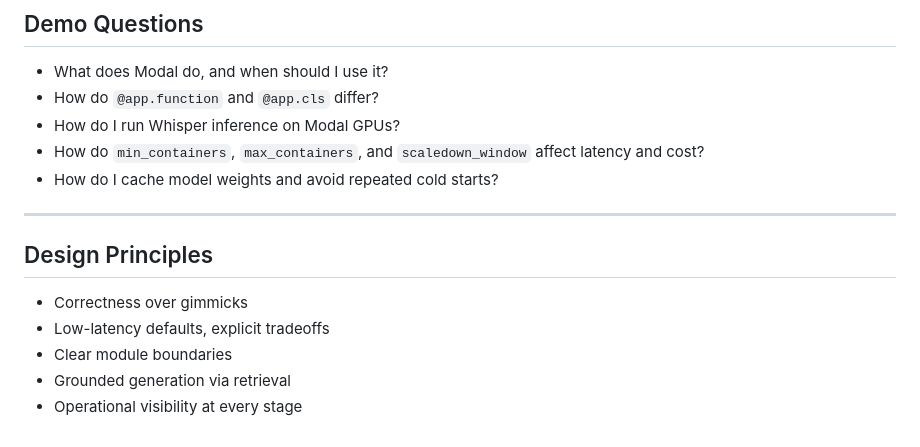
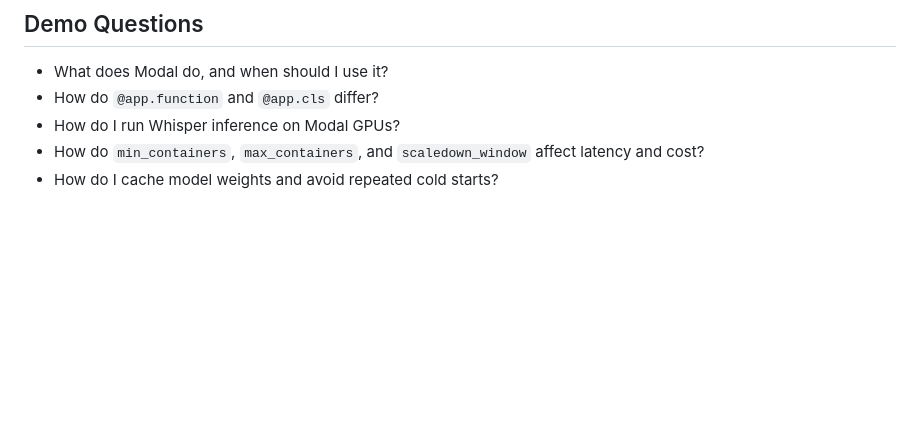
Before and after one commit to satyampsoni/modal-voice, a Markdown page: README.md, the part around the change. GitHub-like rendering; blank space fills up the shorter version.

Commit message:
Remove Design Principles section from README
Removed the Design Principles section from the README.

```diff
--- a/README.md
+++ b/README.md
@@ -227,13 +227,3 @@ Response headers include the same metrics (`x-*`) for client-side analysis.
 - How do I run Whisper inference on Modal GPUs?
 - How do `min_containers`, `max_containers`, and `scaledown_window` affect latency and cost?
 - How do I cache model weights and avoid repeated cold starts?
-
----
-
-## Design Principles
-
-- Correctness over gimmicks
-- Low-latency defaults, explicit tradeoffs
-- Clear module boundaries
-- Grounded generation via retrieval
-- Operational visibility at every stage
```
